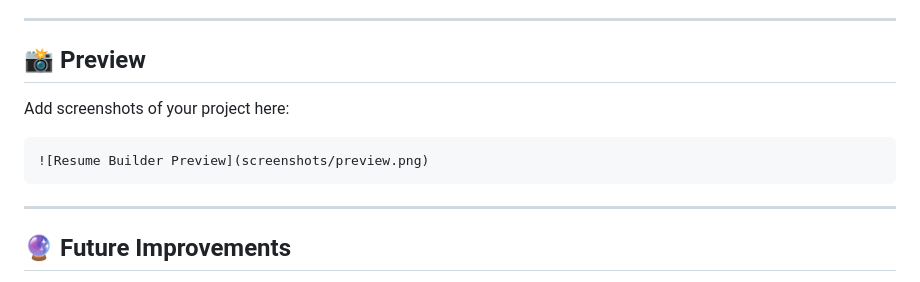
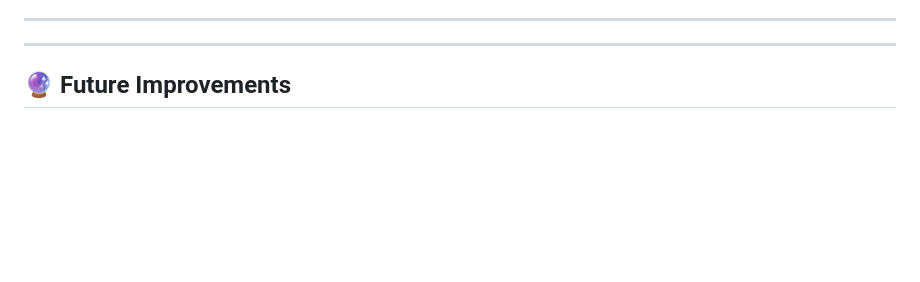
Before and after one commit to jidnya-bit/resume-builder, a Markdown page: README.md, the part around the change. Drawn GitHub-style; blank space fills up the shorter version.

Commit message:
Remove preview section from README
Removed preview section and placeholder for screenshots.

````diff
--- a/README.md
+++ b/README.md
@@ -105,13 +105,7 @@ The objective of this project is to develop a practical web application that sim
 
 ---
 
-## 📸 Preview
 
-Add screenshots of your project here:
-
-```markdown
-![Resume Builder Preview](screenshots/preview.png)
-```
 
 ---
 
````
